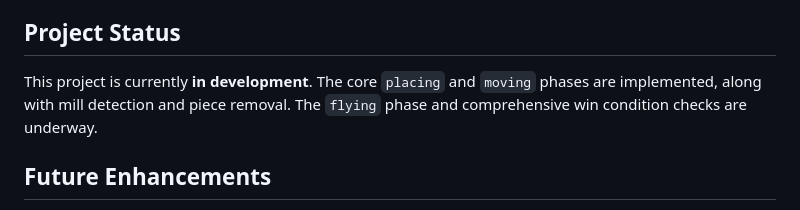
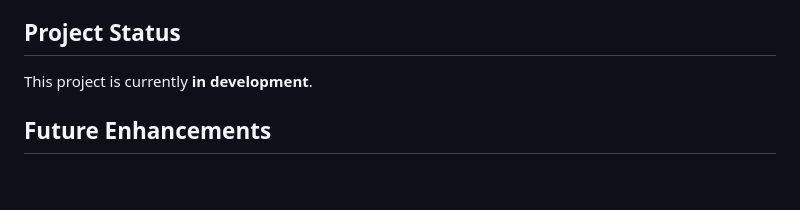
Before and after one commit to ZacJ74/Nine-Mens-Morris, a Markdown page: README.md, the part around the change. GitHub-like rendering; blank space fills up the shorter version.

```diff
--- a/README.md
+++ b/README.md
@@ -74,7 +74,8 @@ Forming a "mill" (three of your pieces in a row along any line) allows you to re
 
 ## Project Status
 
-This project is currently **in development**. The core `placing` and `moving` phases are implemented, along with mill detection and piece removal. The `flying` phase and comprehensive win condition checks are underway.
+This project is currently **in development**.
+
 ## Future Enhancements
 
 * **Improved AI Opponent:** Develop a challenging AI that can play against the human player.
```
